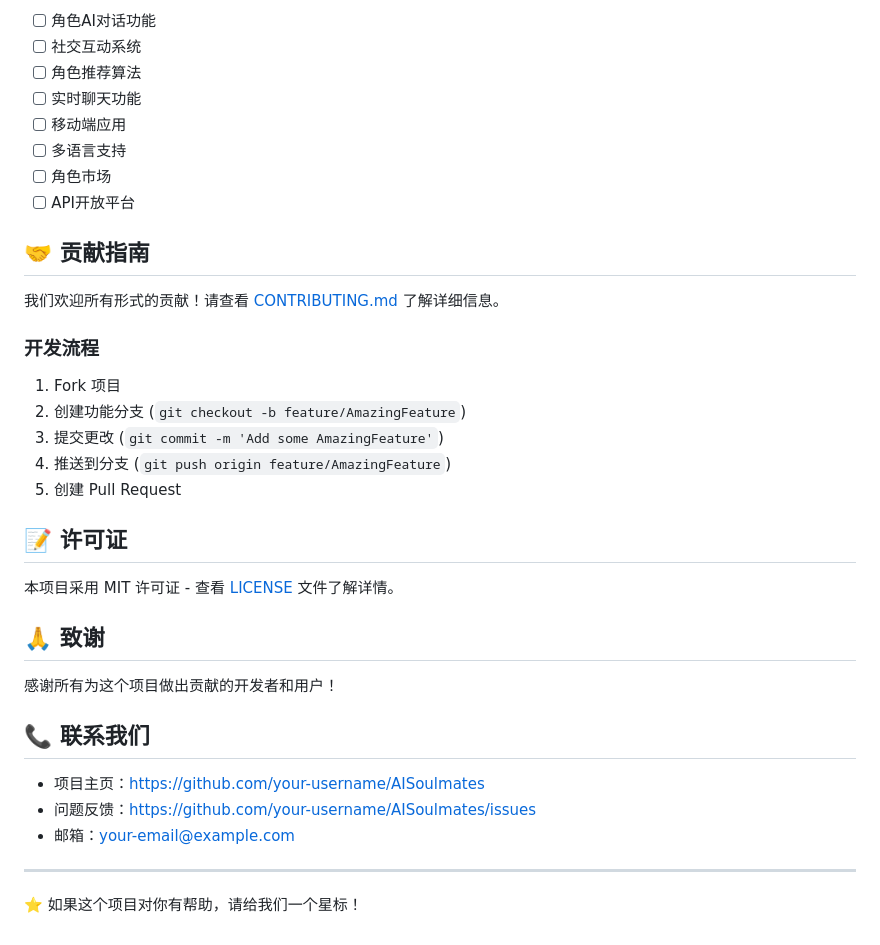
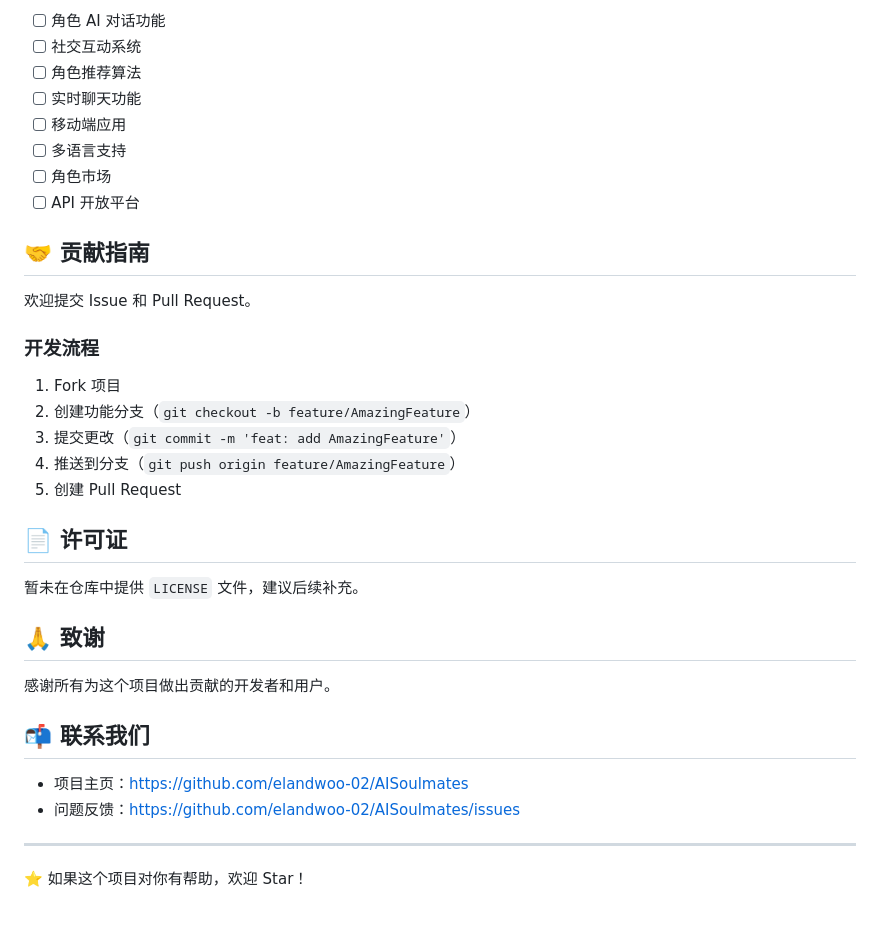
Before and after one commit to elonwoo-02/AISoulmates, a Markdown page: README.md, the part around one of its changes. Drawn GitHub-style.

```diff
--- a/README.md
+++ b/README.md
@@ -151,39 +164,38 @@ AISoulmates/
 
-- [ ] 角色AI对话功能
+- [ ] 角色 AI 对话功能
 - [ ] 社交互动系统
 - [ ] 角色推荐算法
 - [ ] 实时聊天功能
 - [ ] 移动端应用
 - [ ] 多语言支持
 - [ ] 角色市场
-- [ ] API开放平台
+- [ ] API 开放平台
 
 ## 🤝 贡献指南
 
-我们欢迎所有形式的贡献！请查看 [CONTRIBUTING.md](CONTRIBUTING.md) 了解详细信息。
+欢迎提交 Issue 和 Pull Request。
 
 ### 开发流程
 
 1. Fork 项目
-2. 创建功能分支 (`git checkout -b feature/AmazingFeature`)
-3. 提交更改 (`git commit -m 'Add some AmazingFeature'`)
-4. 推送到分支 (`git push origin feature/AmazingFeature`)
+2. 创建功能分支（`git checkout -b feature/AmazingFeature`）
+3. 提交更改（`git commit -m 'feat: add AmazingFeature'`）
+4. 推送到分支（`git push origin feature/AmazingFeature`）
 5. 创建 Pull Request
 
-## 📝 许可证
+## 📄 许可证
 
-本项目采用 MIT 许可证 - 查看 [LICENSE](LICENSE) 文件了解详情。
+暂未在仓库中提供 `LICENSE` 文件，建议后续补充。
 
 ## 🙏 致谢
 
-感谢所有为这个项目做出贡献的开发者和用户！
+感谢所有为这个项目做出贡献的开发者和用户。
 
-## 📞 联系我们
+## 📬 联系我们
 
-- 项目主页：https://github.com/your-username/AISoulmates
-- 问题反馈：https://github.com/your-username/AISoulmates/issues
-- 邮箱：your-email@example.com
+- 项目主页：https://github.com/elandwoo-02/AISoulmates
+- 问题反馈：https://github.com/elandwoo-02/AISoulmates/issues
 
 ---
 
-⭐ 如果这个项目对你有帮助，请给我们一个星标！
+⭐ 如果这个项目对你有帮助，欢迎 Star！
```
Also changed, not shown: other parts of README.md (+67 -54 lines).
